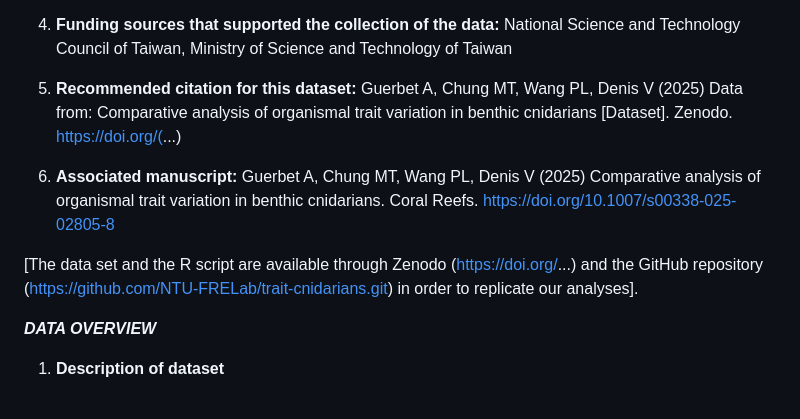
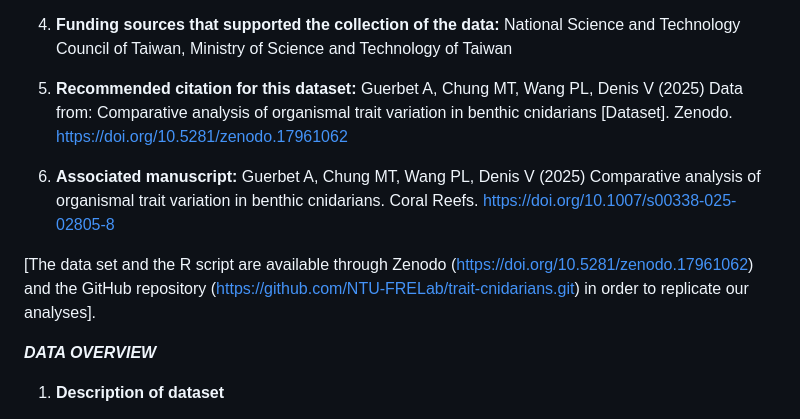
Before and after one commit to NTU-FRELab/trait-cnidarians, a Markdown page: README.md, the part around the change. Drawn GitHub-style.

```diff
--- a/README.md
+++ b/README.md
@@ -18,10 +18,10 @@ This README file was generated on 2025/04/12 by Arnaud Guerbet (arnaud.guerbet@h
 2. **Date of data collection:** June to July 2022 / March to August 2023
 3. **Geographic location of data collection:** XiaoLiuqiu Island, Green Island, and the North Coast of Taiwan, West Pacific.
 4. **Funding sources that supported the collection of the data:** National Science and Technology Council of Taiwan, Ministry of Science and Technology of Taiwan
-5. **Recommended citation for this dataset:** Guerbet A, Chung MT, Wang PL, Denis V (2025) Data from: Comparative analysis of organismal trait variation in benthic cnidarians [Dataset]. Zenodo. https://doi.org/(...)
+5. **Recommended citation for this dataset:** Guerbet A, Chung MT, Wang PL, Denis V (2025) Data from: Comparative analysis of organismal trait variation in benthic cnidarians [Dataset]. Zenodo. https://doi.org/10.5281/zenodo.17961062
 6. **Associated manuscript:** Guerbet A, Chung MT, Wang PL, Denis V (2025) Comparative analysis of organismal trait variation in benthic cnidarians. Coral Reefs. https://doi.org/10.1007/s00338-025-02805-8
 
-[The data set and the R script are available through Zenodo (https://doi.org/...) and the GitHub repository (https://github.com/NTU-FRELab/trait-cnidarians.git) in order to replicate our analyses].
+[The data set and the R script are available through Zenodo (https://doi.org/10.5281/zenodo.17961062) and the GitHub repository (https://github.com/NTU-FRELab/trait-cnidarians.git) in order to replicate our analyses].
 
 ***DATA OVERVIEW***
 
```
